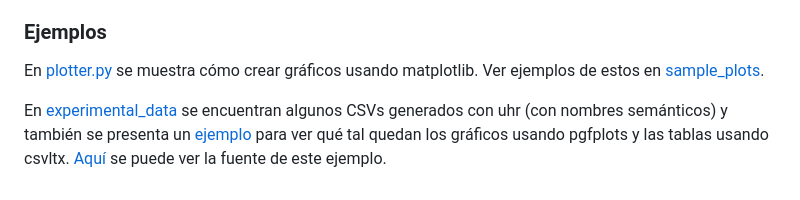
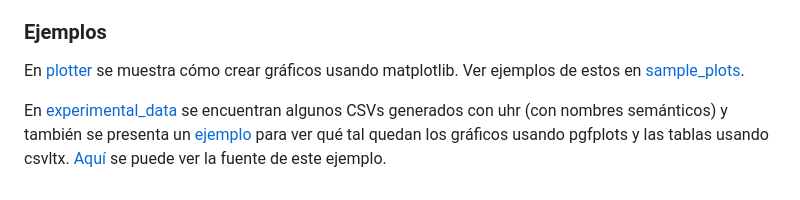
Before and after one commit to Nikolexion/tarea1algoritmos, a Markdown page: README.md, the part around the change. GitHub-like rendering.

Commit message:
feat: updated README

```diff
--- a/README.md
+++ b/README.md
@@ -77,7 +77,7 @@ requiere adiciones a LaTeX.
 
 ### Ejemplos
 
-En [plotter.py](./plotter.py) se muestra cómo crear gráficos usando matplotlib.
+En [plotter](./plotter.py) se muestra cómo crear gráficos usando matplotlib.
 Ver ejemplos de estos en [sample_plots](./sample_plots).
 
 En [experimental_data](./experimental_data) se encuentran algunos CSVs generados con
```
